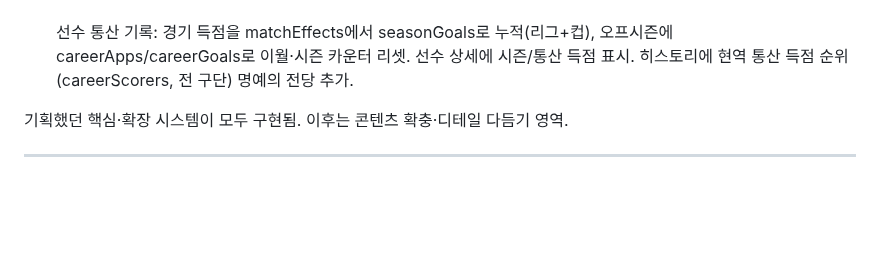
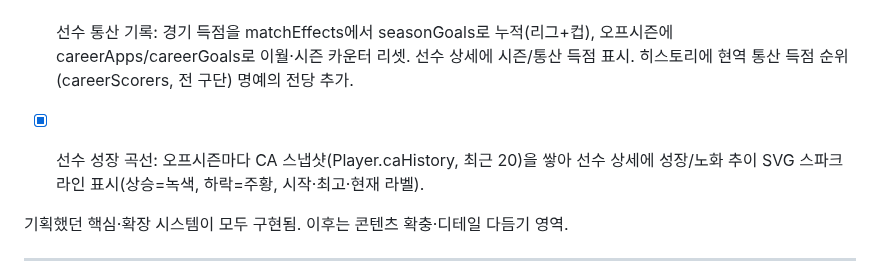
Before and after one commit to Hyunjoon-Jin/-, a Markdown page: docs/design.md, the part around the change. Rendered like a GitHub page; blank space fills up the shorter version.

```diff
--- a/docs/design.md
+++ b/docs/design.md
@@ -278,6 +278,8 @@ soccer-tycoon/
 - [x] 선수 통산 기록: 경기 득점을 matchEffects에서 seasonGoals로 누적(리그+컵), 오프시즌에
       careerApps/careerGoals로 이월·시즌 카운터 리셋. 선수 상세에 시즌/통산 득점 표시.
       히스토리에 현역 통산 득점 순위(careerScorers, 전 구단) 명예의 전당 추가.
+- [x] 선수 성장 곡선: 오프시즌마다 CA 스냅샷(Player.caHistory, 최근 20)을 쌓아 선수 상세에
+      성장/노화 추이 SVG 스파크라인 표시(상승=녹색, 하락=주황, 시작·최고·현재 라벨).
 
 기획했던 핵심·확장 시스템이 모두 구현됨. 이후는 콘텐츠 확충·디테일 다듬기 영역.
 
```
Also changed, not shown: README.md (+2 -1 lines), docs/screenshots/10-player-detail.png, 7 other files.
